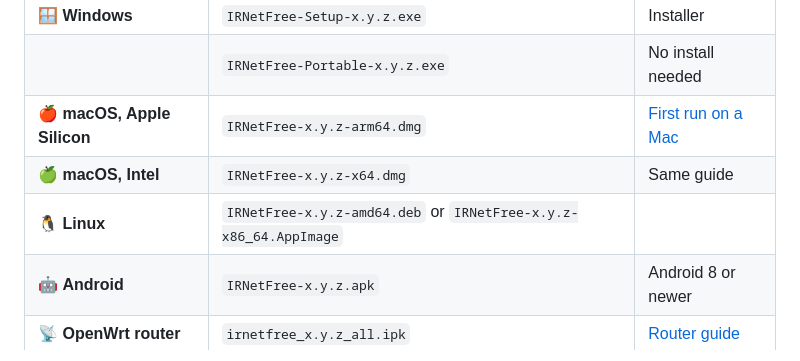
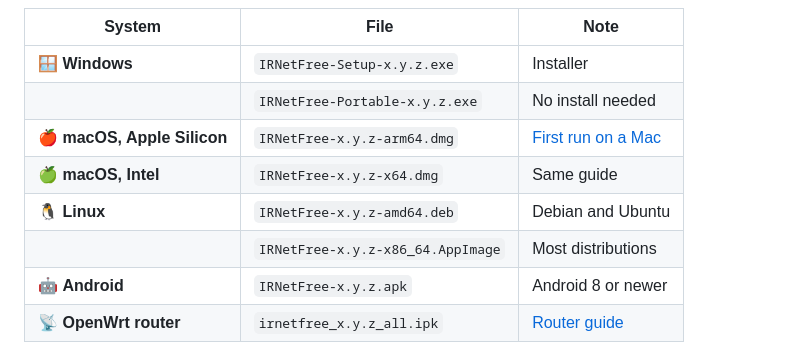
Before and after one commit to sadrazkh/Irnetfree_xray-client, a Markdown page: README.en.md, the part around one of its changes. Rendered like a GitHub page; folded sections open.

```diff
--- a/README.en.md
+++ b/README.en.md
@@ -63,7 +69,8 @@ Get the latest version from the **[releases page](https://github.com/sadrazkh/Ir
 | | `IRNetFree-Portable-x.y.z.exe` | No install needed |
 | 🍎 **macOS, Apple Silicon** | `IRNetFree-x.y.z-arm64.dmg` | [First run on a Mac](GUIDE.md#-اولین-اجرا-روی-مک-macos--first-run) |
 | 🍏 **macOS, Intel** | `IRNetFree-x.y.z-x64.dmg` | Same guide |
-| 🐧 **Linux** | `IRNetFree-x.y.z-amd64.deb` or `IRNetFree-x.y.z-x86_64.AppImage` | |
+| 🐧 **Linux** | `IRNetFree-x.y.z-amd64.deb` | Debian and Ubuntu |
+| | `IRNetFree-x.y.z-x86_64.AppImage` | Most distributions |
 | 🤖 **Android** | `IRNetFree-x.y.z.apk` | Android 8 or newer |
 | 📡 **OpenWrt router** | `irnetfree_x.y.z_all.ipk` | [Router guide](docs/openwrt.md) |
 
```
Also changed, not shown: other parts of README.en.md (+14 -8 lines), README.md (+19 -12 lines).
